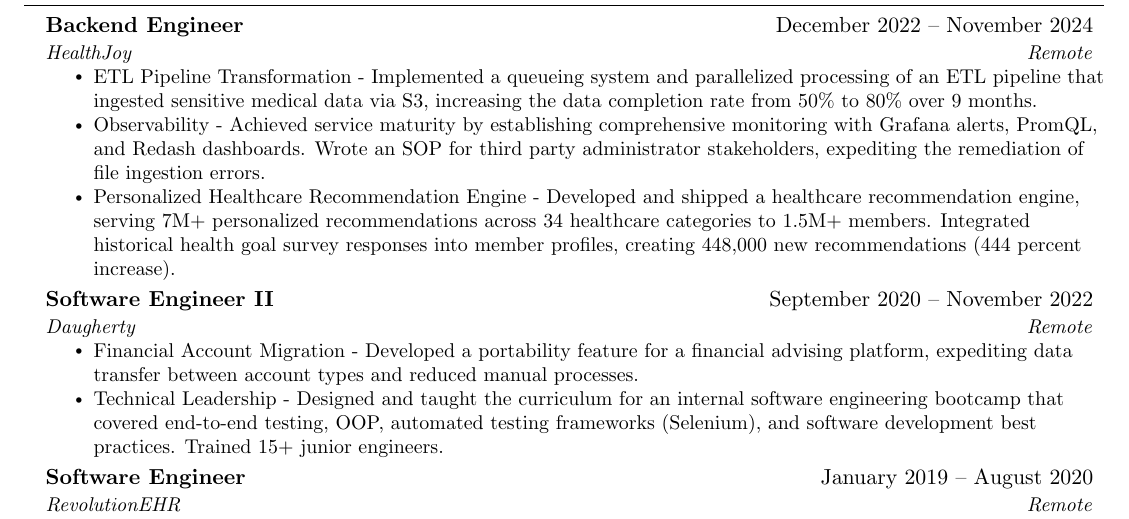
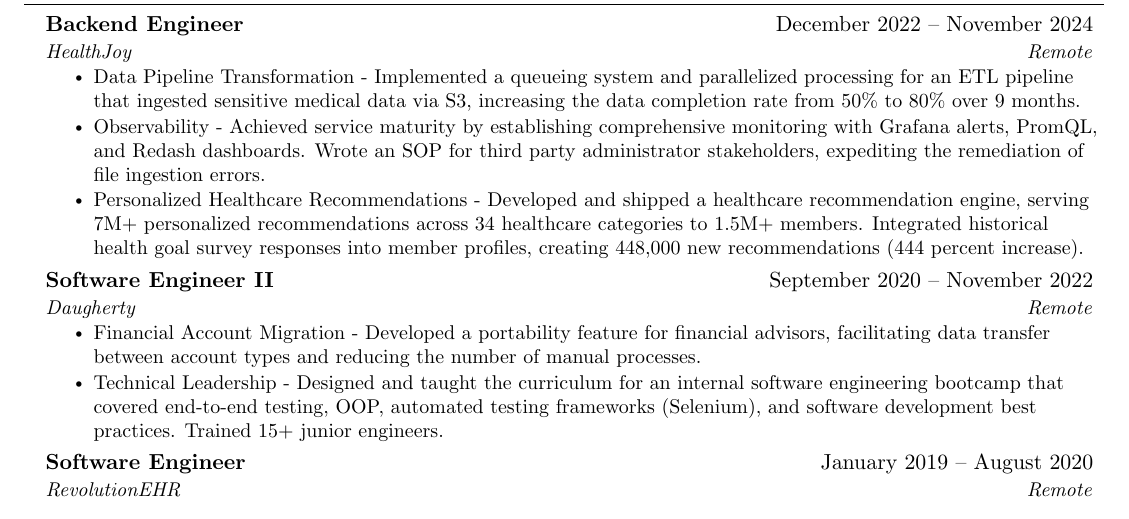
Before and after one commit to nataliep769/latex-resume, a LaTeX document (main.tex): part of the page, cut so that both start at the same text. Compiled offline with pdfLaTeX.

Commit message:
a  few minor edits

```diff
--- a/main.tex
+++ b/main.tex
@@ -122,26 +122,16 @@
       {Backend Engineer}{December 2022 -- November 2024}
       {HealthJoy}{Remote}
       \resumeItemListStart
-        \resumeItem{ETL Pipeline Transformation - Implemented a queueing system and parallelized processing of an ETL pipeline that ingested sensitive medical data via S3, increasing the data completion rate from 50\%  to 80\%  over 9 months.}
+        \resumeItem{Data Pipeline Transformation - Implemented a queueing system and parallelized processing for an ETL pipeline that ingested sensitive medical data via S3, increasing the data completion rate from 50\%  to 80\%  over 9 months.}
         \resumeItem{Observability - Achieved service maturity by establishing comprehensive monitoring with Grafana alerts, PromQL, and Redash dashboards. Wrote an SOP for third party administrator stakeholders, expediting the remediation of file ingestion errors.}
-        \resumeItem{Personalized Healthcare Recommendation Engine - Developed and shipped a healthcare recommendation engine, serving 7M+ personalized recommendations across 34 healthcare categories to 1.5M+ members. Integrated historical health goal survey responses into member profiles, creating 448,000 new recommendations (444 percent increase).}
+        \resumeItem{Personalized Healthcare Recommendations - Developed and shipped a healthcare recommendation engine, serving 7M+ personalized recommendations across 34 healthcare categories to 1.5M+ members. Integrated historical health goal survey responses into member profiles, creating 448,000 new recommendations (444 percent increase).}
       \resumeItemListEnd
-
-% -----------Multiple Positions Heading-----------
-%    \resumeSubSubheading
-%     {Software Engineer I}{Oct 2014 - Sep 2016}
-%     \resumeItemListStart
-%        \resumeItem{Apache Beam}
-%          {Apache Beam is a unified model for defining both batch and streaming data-parallel processing pipelines}
-%     \resumeItemListEnd
-%    \resumeSubHeadingListEnd
-%-------------------------------------------
 
     \resumeSubheading
       {Software Engineer II}{September 2020 -- November 2022}
       {Daugherty}{Remote}
       \resumeItemListStart
-        \resumeItem{Financial Account Migration - Developed a portability feature for a financial advising platform, expediting data transfer between account types and reduced manual processes.}\resumeItem{Technical Leadership - Designed and taught the curriculum for an internal software engineering bootcamp that covered end-to-end testing, OOP, automated testing frameworks (Selenium), and software development best practices. Trained 15+ junior engineers.}
+        \resumeItem{Financial Account Migration - Developed a portability feature for financial advisors, facilitating data transfer between account types and reducing the number of manual processes.}\resumeItem{Technical Leadership - Designed and taught the curriculum for an internal software engineering bootcamp that covered end-to-end testing, OOP, automated testing frameworks (Selenium), and software development best practices. Trained 15+ junior engineers.}
     \resumeItemListEnd
     \resumeSubheading
       {Software Engineer}{January 2019 -- August 2020}
```
Also changed, not shown: main.tex (25 more changed lines).
